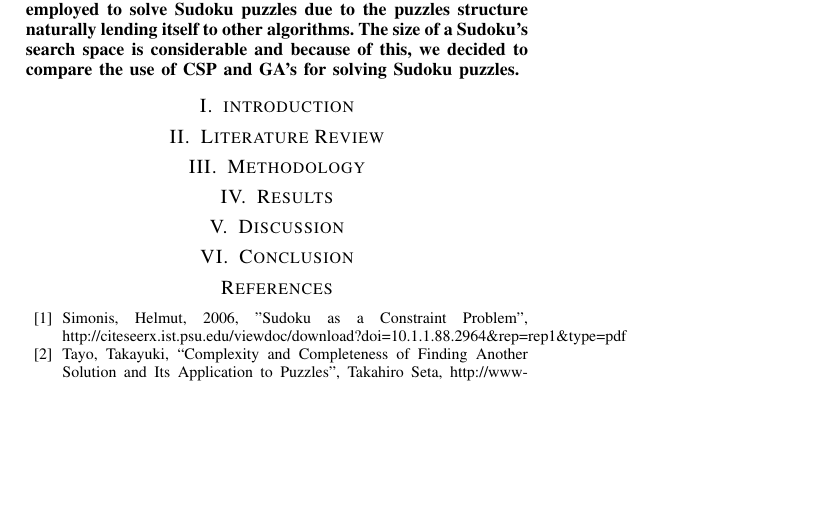
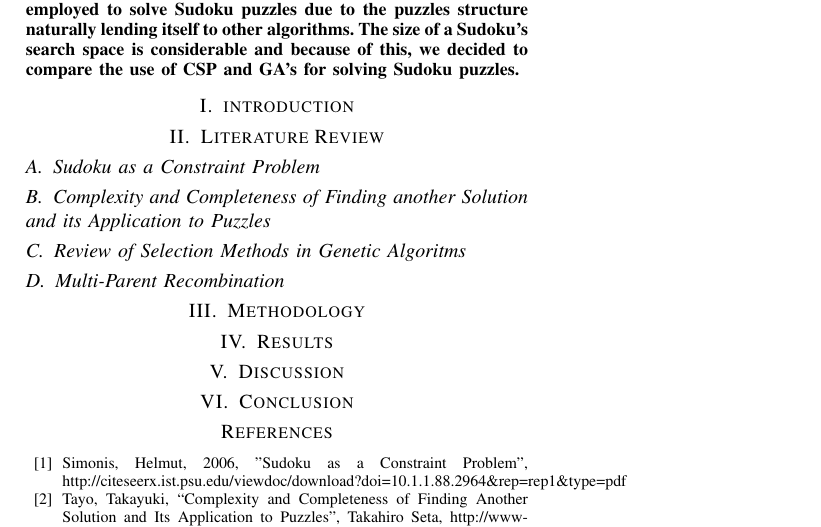
Before and after one commit to Flannelz/sudoku-slayer, a LaTeX paper (Paper/Sudoku Slayer.tex): part of the page, cut so that both start at the same text, the shorter picture padded with empty space. Compiled offline with pdfLaTeX; a missing font is replaced by an installed copy or a similar font; a LaTeX package or settings file that is missing is left out.

Commit message:
Updated PDF
Included subsections for Literature Review

```diff
--- a/Paper/Sudoku Slayer.tex
+++ b/Paper/Sudoku Slayer.tex
@@ -33,6 +33,14 @@ The size of a Sudoku's search space is considerable and because of this, we deci
 
 \section{Literature Review}
 
+\subsection{Sudoku as a Constraint Problem}
+
+\subsection{Complexity and Completeness of Finding another Solution and its Application to Puzzles}
+
+\subsection{Review of Selection Methods in Genetic Algoritms}
+
+\subsection{Multi-Parent Recombination}
+
 \section{Methodology}
 
 \section{Results}
```
Also changed, not shown: Paper/Sudoku Slayer.pdf, 1 other file.
